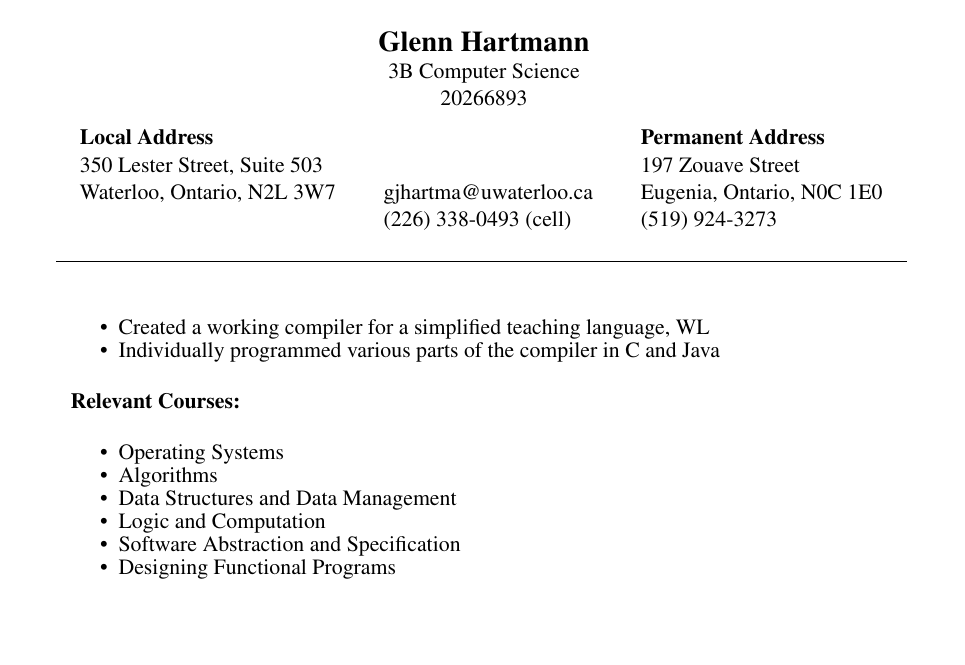
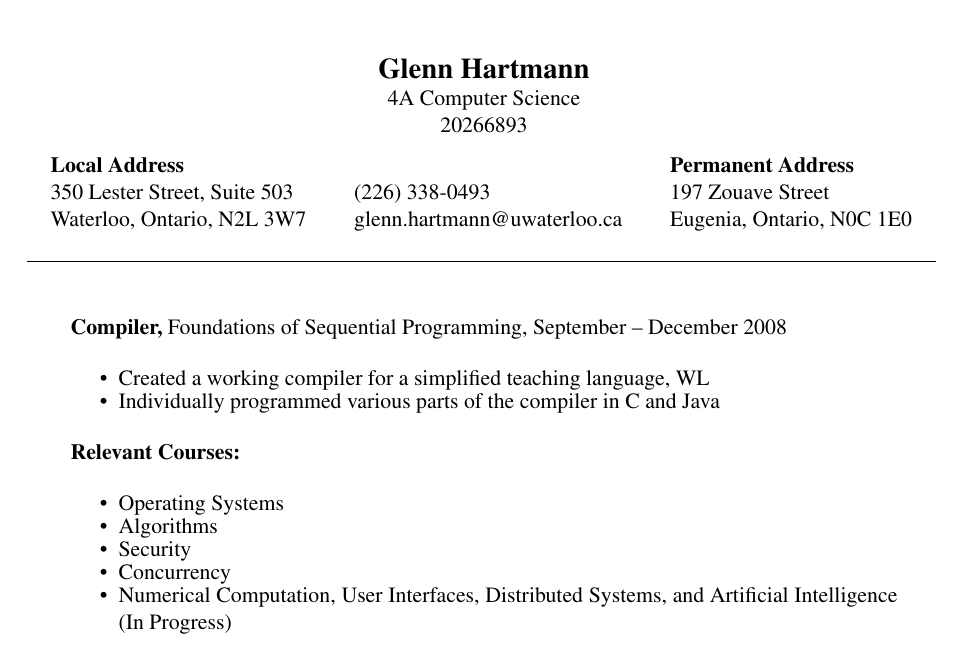
Before and after one commit to glennhartmann/Resume, a LaTeX CV (Resume.tex): page 3 of 3. Compiled offline with pdfLaTeX.

Commit message:
changes, updates, improvements, etc to LaTeX version

```diff
--- a/Resume.tex
+++ b/Resume.tex
@@ -11,16 +11,16 @@
 \fancyhf{}
 \fancyhead[C]{
 	\header{Glenn Hartmann}{
-	3B Computer Science \\
+	4A Computer Science \\
 	20266893}{
 	350 Lester Street, Suite 503 \\
-	Waterloo, Ontario, N2L 3W7 \\ \ }{
-	\\
-	gjhartma@uwaterloo.ca \\
-	(226) 338-0493 (cell)}{
+	Waterloo, Ontario, N2L 3W7}{
+	(226) 338-0493 \\
+	glenn.hartmann@uwaterloo.ca
+	}{
 	197 Zouave Street \\
-	Eugenia, Ontario, N0C 1E0 \\
-	(519) 924-3273}}
+	Eugenia, Ontario, N0C 1E0
+	}}
 %\headheight 10em
 \headheight 2in
 \textheight 7in
@@ -166,10 +157,9 @@
 				\begin{itemize}
                     \item Operating Systems
                     \item Algorithms
-					\item Data Structures and Data Management
-					\item Logic and Computation
-					\item Software Abstraction and Specification
-					\item Designing Functional Programs
+                    \item Security
+                    \item Concurrency
+                    \item Numerical Computation, User Interfaces, Distributed Systems, and Artificial Intelligence (In Progress)
 				\end{itemize}
 			\end{indent}
 
```
Also changed, not shown: Resume.tex (37 more changed lines).
